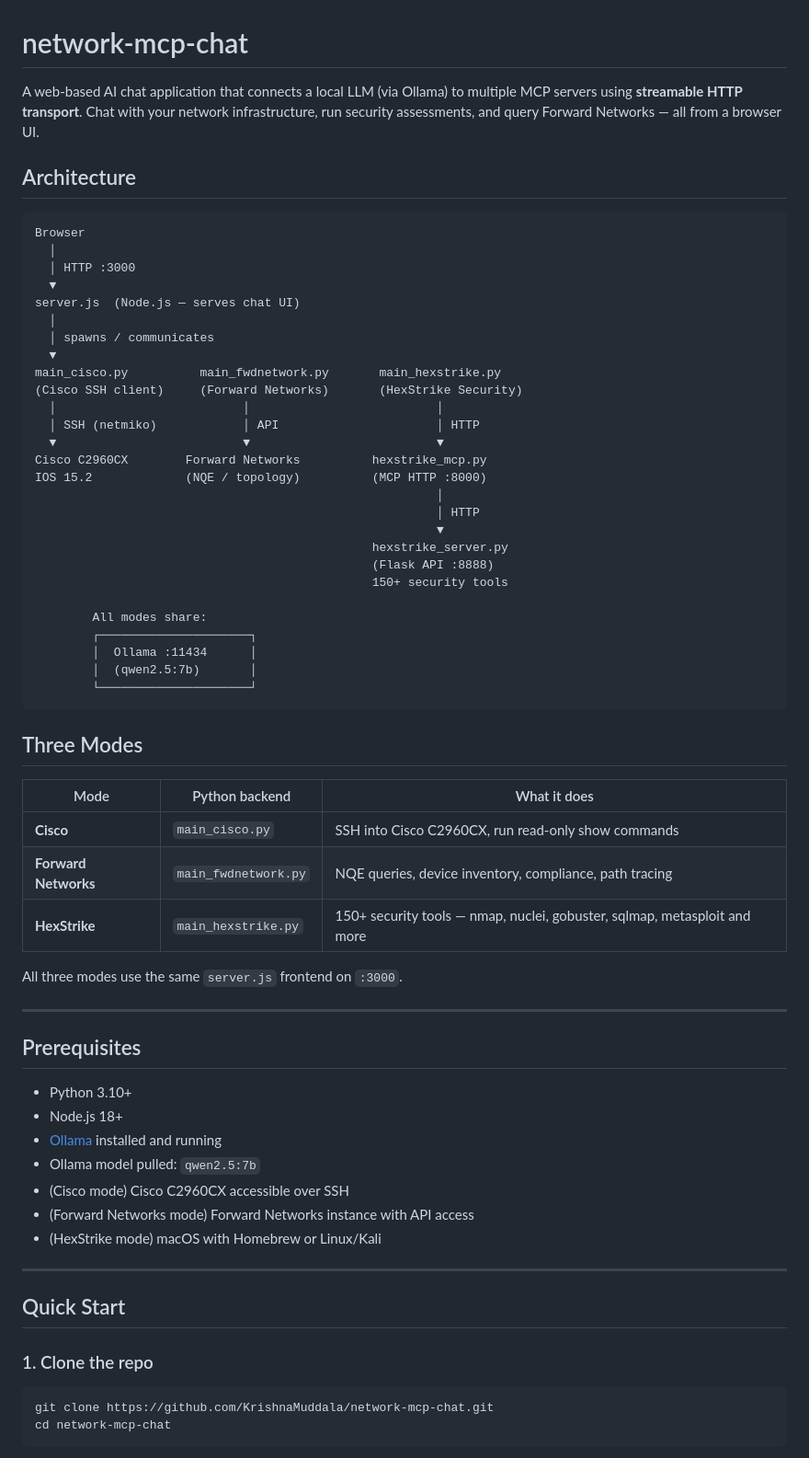
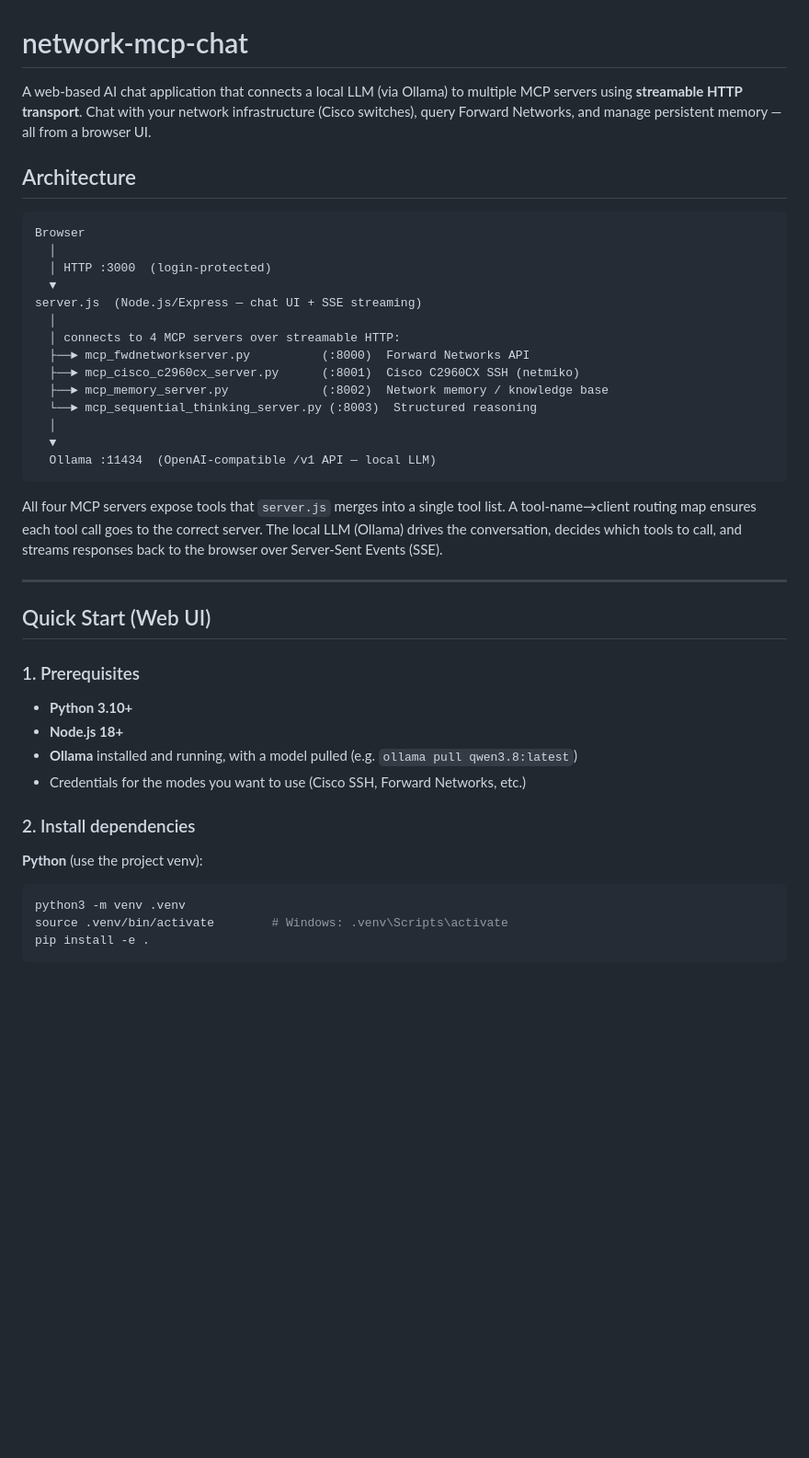
Before and after one commit to KrishnaMuddala/network-mcp-chat, a Markdown page: README.md, the part around one of its changes. Shown at 92% size. Rendered like a GitHub page; blank space fills up the shorter version.

````diff
--- a/README.md
+++ b/README.md
@@ -1,69 +1,45 @@
 # network-mcp-chat
 
-A web-based AI chat application that connects a local LLM (via Ollama) to multiple MCP servers using **streamable HTTP transport**. Chat with your network infrastructure, run security assessments, and query Forward Networks — all from a browser UI.
+A web-based AI chat application that connects a local LLM (via Ollama) to multiple MCP servers using **streamable HTTP transport**. Chat with your network infrastructure (Cisco switches), query Forward Networks, and manage persistent memory — all from a browser UI.
 
 ## Architecture
 
 ```
 Browser
   │
-  │ HTTP :3000
+  │ HTTP :3000  (login-protected)
   ▼
-server.js  (Node.js — serves chat UI)
+server.js  (Node.js/Express — chat UI + SSE streaming)
   │
-  │ spawns / communicates
+  │ connects to 4 MCP servers over streamable HTTP:
+  ├──► mcp_fwdnetworkserver.py          (:8000)  Forward Networks API
+  ├──► mcp_cisco_c2960cx_server.py      (:8001)  Cisco C2960CX SSH (netmiko)
+  ├──► mcp_memory_server.py             (:8002)  Network memory / knowledge base
+  └──► mcp_sequential_thinking_server.py (:8003)  Structured reasoning
+  │
   ▼
-main_cisco.py          main_fwdnetwork.py       main_hexstrike.py
-(Cisco SSH client)     (Forward Networks)       (HexStrike Security)
-  │                          │                          │
-  │ SSH (netmiko)            │ API                      │ HTTP
-  ▼                          ▼                          ▼
-Cisco C2960CX        Forward Networks          hexstrike_mcp.py
-IOS 15.2             (NQE / topology)          (MCP HTTP :8000)
-                                                        │
-                                                        │ HTTP
-                                                        ▼
-                                               hexstrike_server.py
-                                               (Flask API :8888)
-                                               150+ security tools
-
-        All modes share:
-        ┌─────────────────────┐
-        │  Ollama :11434      │
-        │  (qwen2.5:7b)       │
-        └─────────────────────┘
+  Ollama :11434  (OpenAI-compatible /v1 API — local LLM)
 ```
 
-## Three Modes
-
-| Mode | Python backend | What it does |
-|---|---|---|
-| **Cisco** | `main_cisco.py` | SSH into Cisco C2960CX, run read-only show commands |
-| **Forward Networks** | `main_fwdnetwork.py` | NQE queries, device inventory, compliance, path tracing |
-| **HexStrike** | `main_hexstrike.py` | 150+ security tools — nmap, nuclei, gobuster, sqlmap, metasploit and more |
-
-All three modes use the same `server.js` frontend on `:3000`.
+All four MCP servers expose tools that `server.js` merges into a single tool list. A tool-name→client routing map ensures each tool call goes to the correct server. The local LLM (Ollama) drives the conversation, decides which tools to call, and streams responses back to the browser over Server-Sent Events (SSE).
 
 ---
 
-## Prerequisites
+## Quick Start (Web UI)
 
-- Python 3.10+
-- Node.js 18+
-- [Ollama](https://ollama.com) installed and running
-- Ollama model pulled: `qwen2.5:7b`
-- (Cisco mode) Cisco C2960CX accessible over SSH
-- (Forward Networks mode) Forward Networks instance with API access
-- (HexStrike mode) macOS with Homebrew or Linux/Kali
+### 1. Prerequisites
 
----
+- **Python 3.10+**
+- **Node.js 18+**
+- **Ollama** installed and running, with a model pulled (e.g. `ollama pull qwen3.8:latest`)
+- Credentials for the modes you want to use (Cisco SSH, Forward Networks, etc.)
 
-## Quick Start
+### 2. Install dependencies
 
-### 1. Clone the repo
-
+**Python** (use the project venv):
 ```bash
-git clone https://github.com/KrishnaMuddala/network-mcp-chat.git
-cd network-mcp-chat
+python3 -m venv .venv
+source .venv/bin/activate        # Windows: .venv\Scripts\activate
+pip install -e .
 ```
 
````
Also changed, not shown: other parts of README.md (+199 -242 lines).
